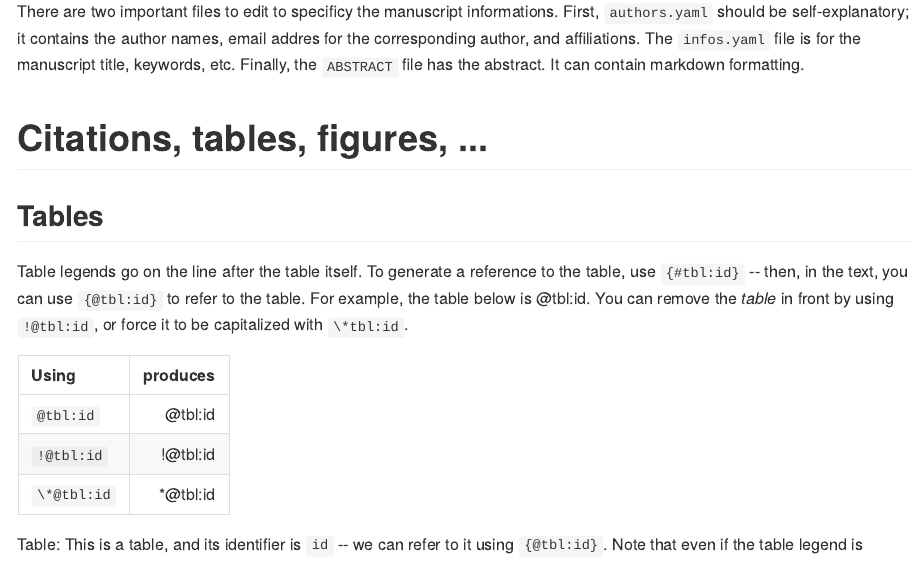
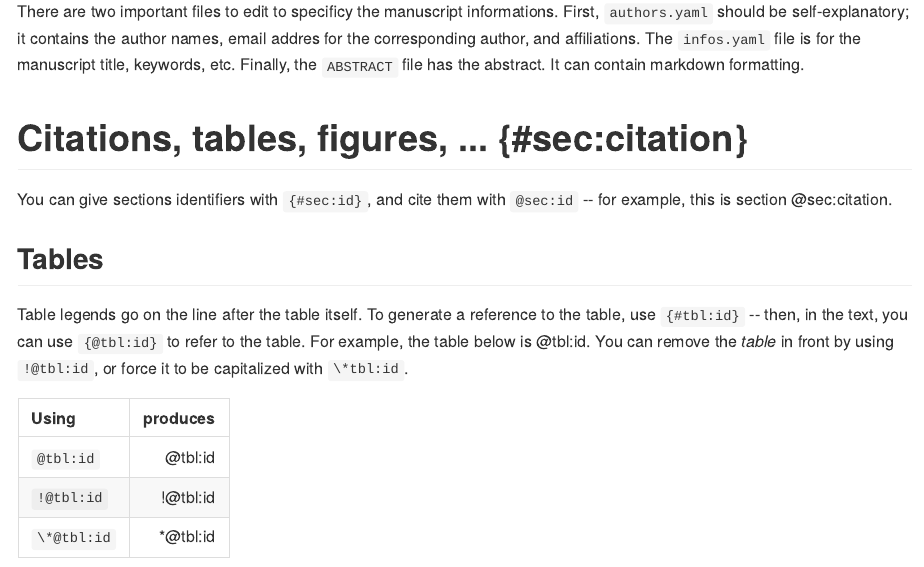
Before and after one commit to PoisotLab/PLMT, an R Markdown document (manuscript.Rmd): the page in a window 1100 px wide, from 460 px down. The pictures show the output file manuscript.md that the author committed with the source, drawn offline in the style of GitHub.

```diff
--- a/manuscript.Rmd
+++ b/manuscript.Rmd
@@ -25,7 +25,9 @@
 file is for the manuscript title, keywords, etc. Finally, the `ABSTRACT` file
 has the abstract. It can contain markdown formatting.
 
-# Citations, tables, figures, ...
+# Citations, tables, figures, ... {#sec:citation}
+
+You can give sections identifiers with `{#sec:id}`, and cite them with `@sec:id` -- for example, this is section @sec:citation.
 
 ## Tables
 
```
Also changed, not shown: .plmt/plmt-fonts.tex, figure/histogram-1.pdf, figure/testfig-1.pdf, manuscript.md, output/manuscript.tex, output/manuscript_draft.pdf, output/manuscript_preprint.pdf, 2 other files.
